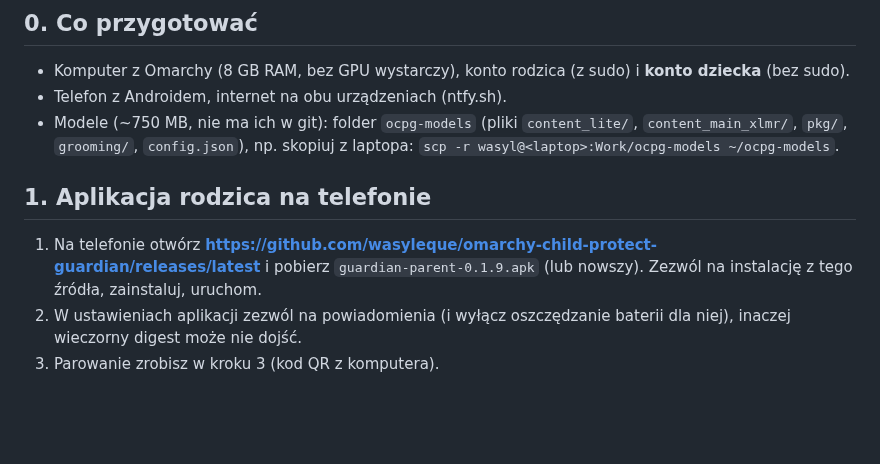
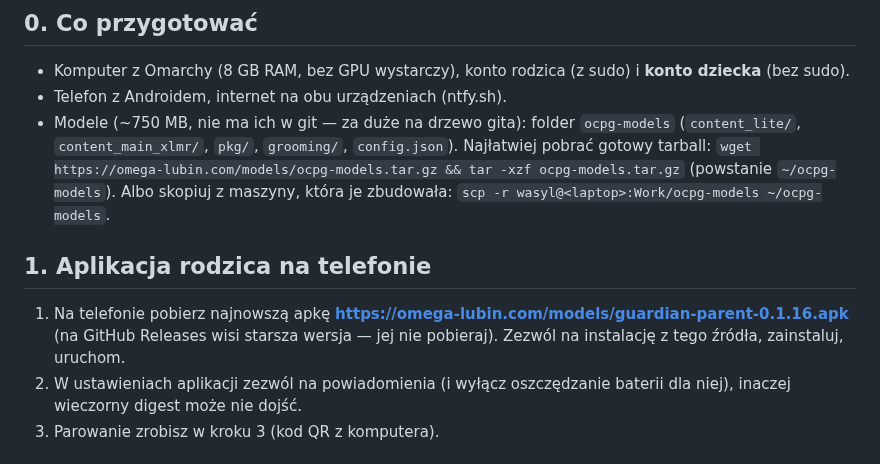
Before and after one commit to wasyleque/omarchy-child-protect-guardian, a Markdown page: docs/TESTING-AI.md, the part around the change. Rendered like a GitHub page; blank space fills up the shorter version.

```diff
--- a/docs/TESTING-AI.md
+++ b/docs/TESTING-AI.md
@@ -9,12 +9,14 @@ Instrukcja krok po kroku na **czystym Omarchy (Arch)** + telefonie rodzica. Opis
 ## 0. Co przygotować
 - Komputer z Omarchy (8 GB RAM, bez GPU wystarczy), konto rodzica (z sudo) i **konto dziecka** (bez sudo).
 - Telefon z Androidem, internet na obu urządzeniach (ntfy.sh).
-- Modele (~750 MB, nie ma ich w git): folder `ocpg-models` (pliki `content_lite/`, `content_main_xlmr/`, `pkg/`, `grooming/`, `config.json`),
-  np. skopiuj z laptopa: `scp -r wasyl@<laptop>:Work/ocpg-models ~/ocpg-models`.
+- Modele (~750 MB, nie ma ich w git — za duże na drzewo gita): folder `ocpg-models` (`content_lite/`,
+  `content_main_xlmr/`, `pkg/`, `grooming/`, `config.json`). Najłatwiej pobrać gotowy tarball:
+  `wget https://omega-lubin.com/models/ocpg-models.tar.gz && tar -xzf ocpg-models.tar.gz` (powstanie `~/ocpg-models`).
+  Albo skopiuj z maszyny, która je zbudowała: `scp -r wasyl@<laptop>:Work/ocpg-models ~/ocpg-models`.
 
 ## 1. Aplikacja rodzica na telefonie
-1. Na telefonie otwórz **https://github.com/wasyleque/omarchy-child-protect-guardian/releases/latest** i pobierz `guardian-parent-0.1.9.apk`
-   (lub nowszy). Zezwól na instalację z tego źródła, zainstaluj, uruchom.
+1. Na telefonie pobierz najnowszą apkę **https://omega-lubin.com/models/guardian-parent-0.1.16.apk**
+   (na GitHub Releases wisi starsza wersja — jej nie pobieraj). Zezwól na instalację z tego źródła, zainstaluj, uruchom.
 2. W ustawieniach aplikacji zezwól na powiadomienia (i wyłącz oszczędzanie baterii dla niej), inaczej wieczorny digest może nie dojść.
 3. Parowanie zrobisz w kroku 3 (kod QR z komputera).
 
```
Also changed, not shown: docs/AI-MODELS.md (+3 -2 lines), docs/SZYBKI-TEST-PL.md (added, +97 -0 lines).
